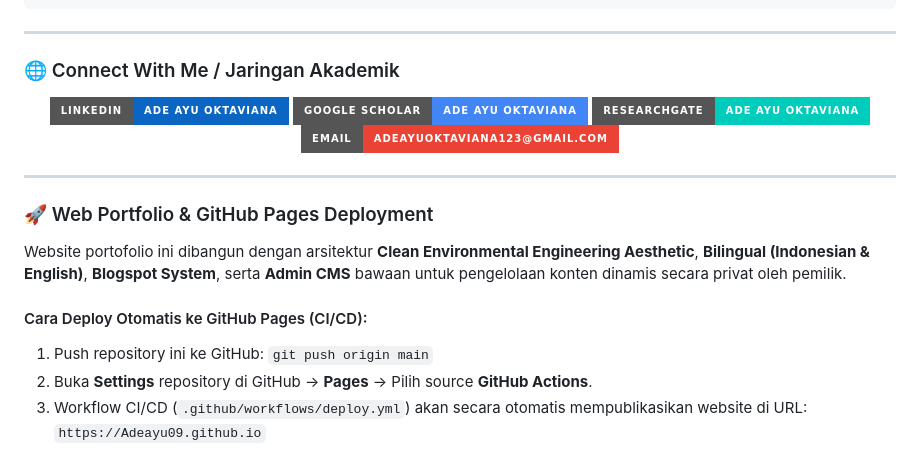
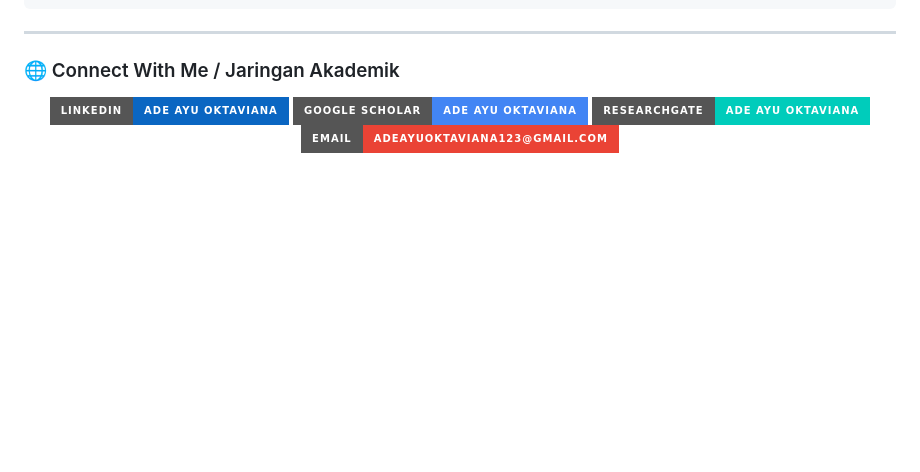
Before and after one commit to Adeayu09/Adeayu09, a Markdown page: README.md, the part around the change. Drawn GitHub-style; badges without logos; blank space fills up the shorter version.

Commit message:
docs: remove web portfolio deployment guide from README

```diff
--- a/README.md
+++ b/README.md
@@ -75,14 +75,3 @@ Saya adalah **Lulusan Magister dan Kandidat Ph.D. di bidang Teknik Lingkungan**
 [![Email](https://img.shields.io/badge/Email-adeayuoktaviana123%40gmail.com-EA4335?style=for-the-badge&logo=gmail&logoColor=white)](mailto:adeayuoktaviana123@gmail.com)
 
 </div>
-
----
-
-### 🚀 Web Portfolio & GitHub Pages Deployment
-
-Website portofolio ini dibangun dengan arsitektur **Clean Environmental Engineering Aesthetic**, **Bilingual (Indonesian & English)**, **Blogspot System**, serta **Admin CMS** bawaan untuk pengelolaan konten dinamis secara privat oleh pemilik.
-
-#### Cara Deploy Otomatis ke GitHub Pages (CI/CD):
-1. Push repository ini ke GitHub: `git push origin main`
-2. Buka **Settings** repository di GitHub -> **Pages** -> Pilih source **GitHub Actions**.
-3. Workflow CI/CD (`.github/workflows/deploy.yml`) akan secara otomatis mempublikasikan website di URL: `https://Adeayu09.github.io`
```
